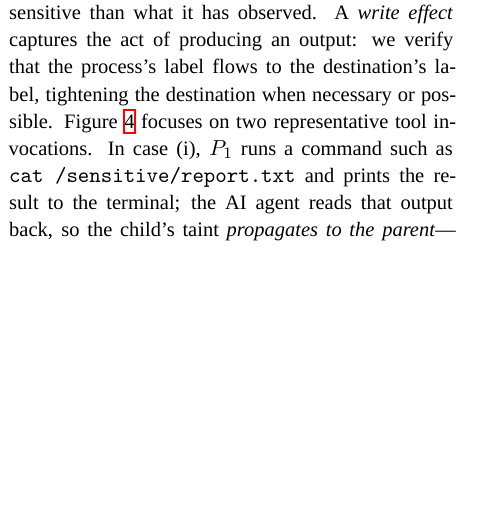
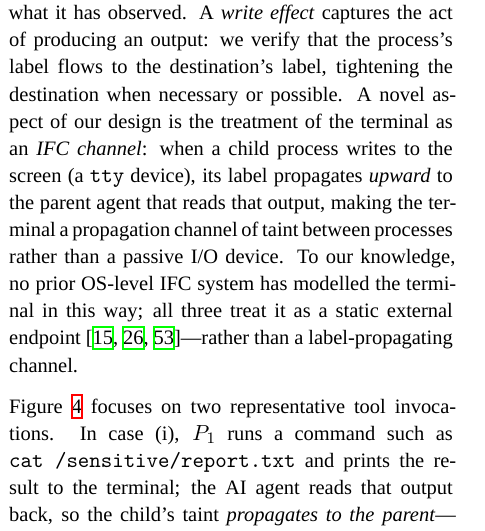
Before and after one commit to alejandrorusso/vr-ai-ifc-dp, a LaTeX document (proposal.tex): part of one column of page 6 of 10, cut so that both start at the same text, the shorter picture padded with empty space. Compiled offline with XeLaTeX; a missing font is replaced by an installed copy or a similar font; a LaTeX package or settings file that is missing is left out.

Commit message:
proposal ifc wip

```diff
--- a/proposal.tex
+++ b/proposal.tex
@@ -872,6 +872,17 @@ A \emph{write effect} captures the act of producing an output: we verify that
 the process's label flows to the destination's label, tightening the
 destination when necessary or possible.
 %
+A novel aspect of our design is the treatment of the terminal as an
+\emph{IFC channel}: when a child process writes to the screen (a \texttt{tty} device), its label
+propagates \emph{upward} to the parent agent that reads that output,
+making the terminal a propagation channel of taint between processes rather
+than a passive I/O device.
+%
+To our knowledge, no prior OS-level IFC system has modelled the terminal in this way;
+all three treat it as a static external endpoint~\cite{Efstathopoulos:2005,krohn:flume,Zeldovich:2006}---rather than a
+label-propagating channel.
+%
+
 Figure~\ref{fig:taint} focuses on two representative tool invocations.
 %
 In case~(i), $P_1$ runs a command such as \texttt{cat /sensitive/report.txt}
```
